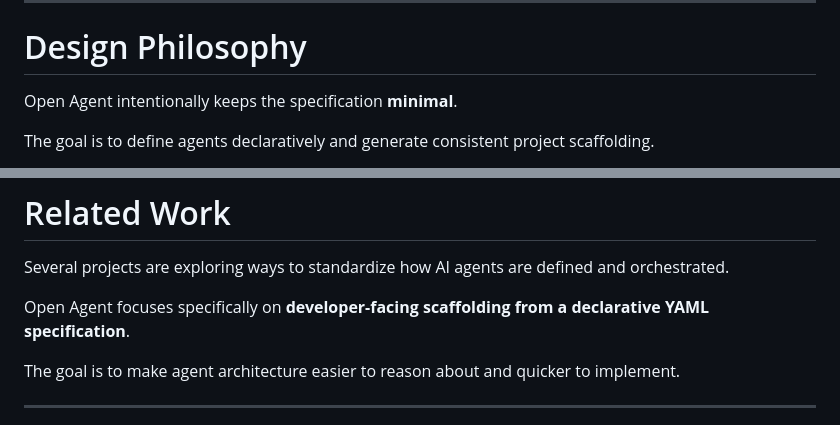
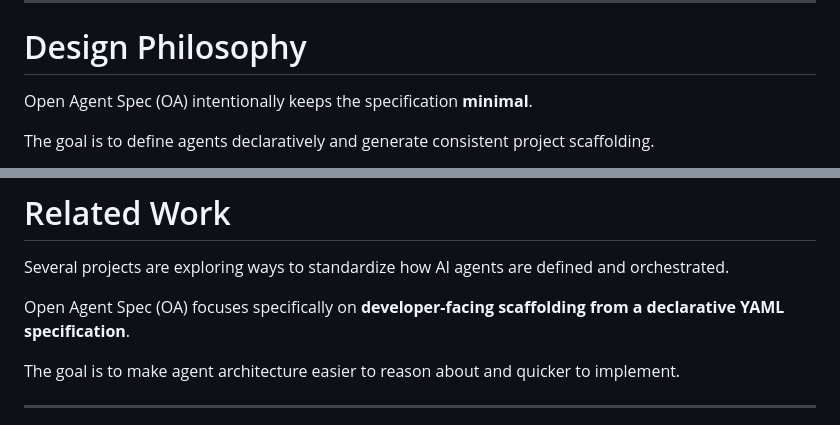
Before and after one commit to prime-vector/open-agent-spec, a Markdown page: README.md, 2 parts joined by grey strips. GitHub-like rendering.

Commit message:
feat: open agent spec

```diff
--- a/README.md
+++ b/README.md
@@ -108,7 +108,7 @@ agent/
 
 # Design Philosophy
 
-Open Agent intentionally keeps the specification **minimal**.
+Open Agent Spec (OA) intentionally keeps the specification **minimal**.
 
 The goal is to define agents declaratively and generate consistent project scaffolding.
 
@@ -141,7 +141,7 @@ OA provides a consistent way to **define agents once and generate a working stru
 
 Several projects are exploring ways to standardize how AI agents are defined and orchestrated.
 
-Open Agent focuses specifically on **developer-facing scaffolding from a declarative YAML specification**.
+Open Agent Spec (OA) focuses specifically on **developer-facing scaffolding from a declarative YAML specification**.
 
 The goal is to make agent architecture easier to reason about and quicker to implement.
 
```
Also changed, not shown: docs/TEST_PLAN_1.2.3.md (added, +152 -0 lines).
